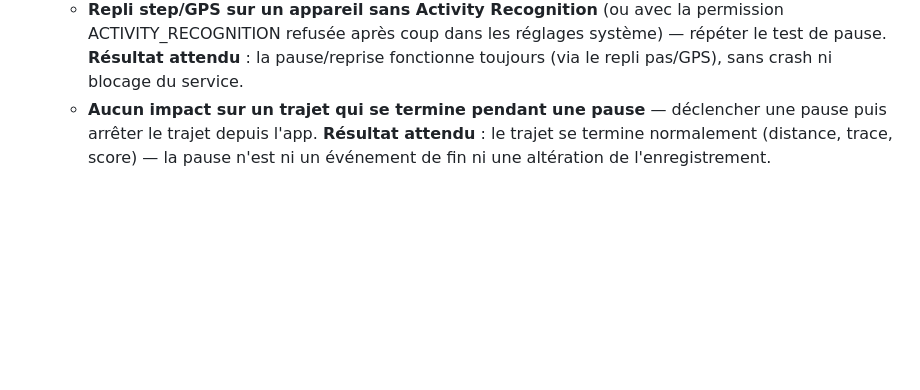
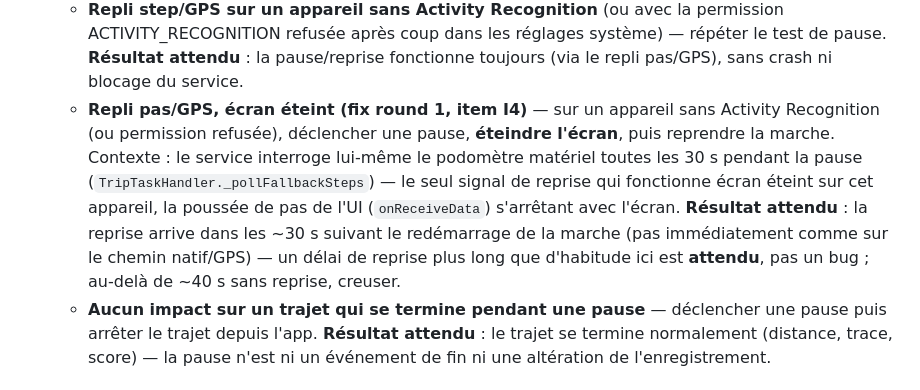
Before and after one commit to igapon/randomwalk, a Markdown page: docs/qa-device-checklist.md, the part around the change. Drawn GitHub-style; blank space fills up the shorter version.

Commit message:
docs(qa): document the I4 step-poll resume-latency residual
The screen-off fallback path (no Activity Recognition, service-side
step-counter polling every 30s) resumes noticeably slower than the
native/GPS paths by design — call this out explicitly so device QA
doesn't mistake the expected ~30s latency for a regression.

Co-Authored-By: Claude Fable 5 <noreply@anthropic.com>

```diff
--- a/docs/qa-device-checklist.md
+++ b/docs/qa-device-checklist.md
@@ -82,6 +82,17 @@ avec wakelock (`allowWakeLock: true`) — voir aussi
     réglages système) — répéter le test de pause. **Résultat attendu** :
     la pause/reprise fonctionne toujours (via le repli pas/GPS), sans
     crash ni blocage du service.
+  - **Repli pas/GPS, écran éteint (fix round 1, item I4)** — sur un
+    appareil sans Activity Recognition (ou permission refusée), déclencher
+    une pause, **éteindre l'écran**, puis reprendre la marche. Contexte :
+    le service interroge lui-même le podomètre matériel toutes les 30 s
+    pendant la pause (`TripTaskHandler._pollFallbackSteps`) — le seul
+    signal de reprise qui fonctionne écran éteint sur cet appareil, la
+    poussée de pas de l'UI (`onReceiveData`) s'arrêtant avec l'écran.
+    **Résultat attendu** : la reprise arrive dans les ~30 s suivant le
+    redémarrage de la marche (pas immédiatement comme sur le chemin
+    natif/GPS) — un délai de reprise plus long que d'habitude ici est
+    **attendu**, pas un bug ; au-delà de ~40 s sans reprise, creuser.
   - **Aucun impact sur un trajet qui se termine pendant une pause** —
     déclencher une pause puis arrêter le trajet depuis l'app.
     **Résultat attendu** : le trajet se termine normalement (distance,
```
